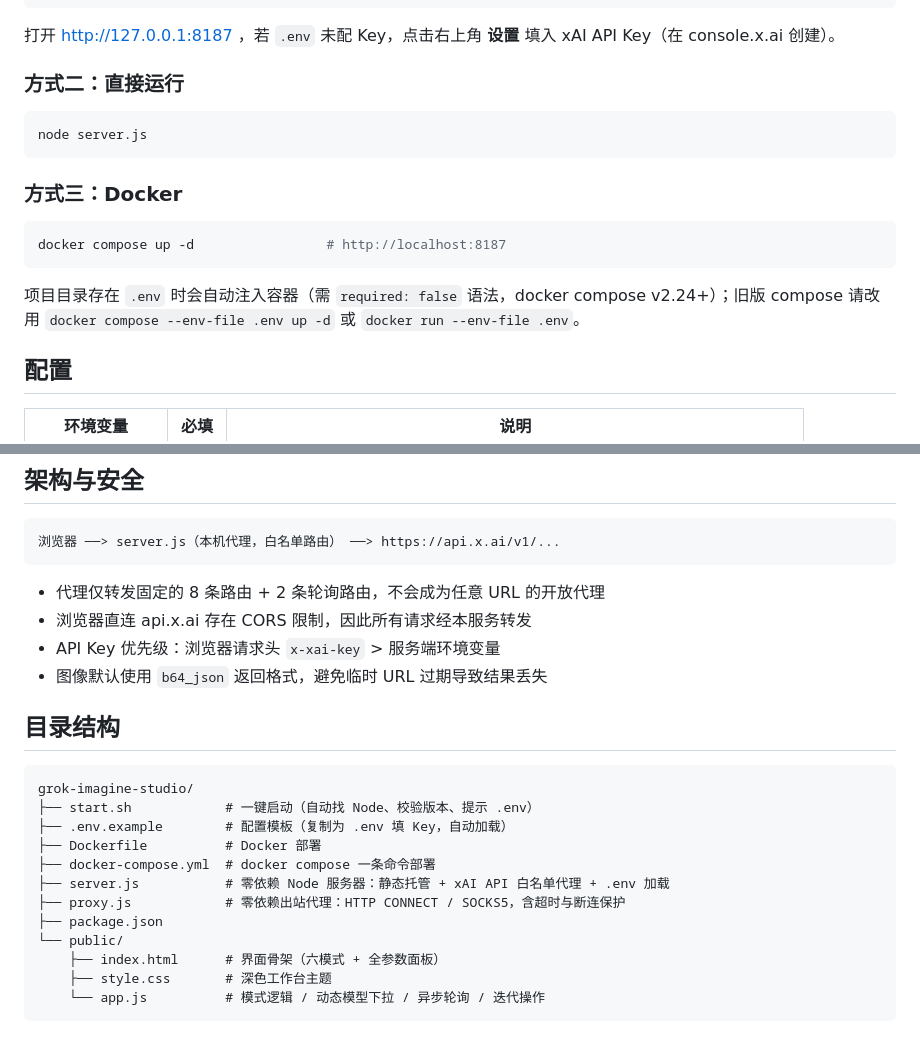
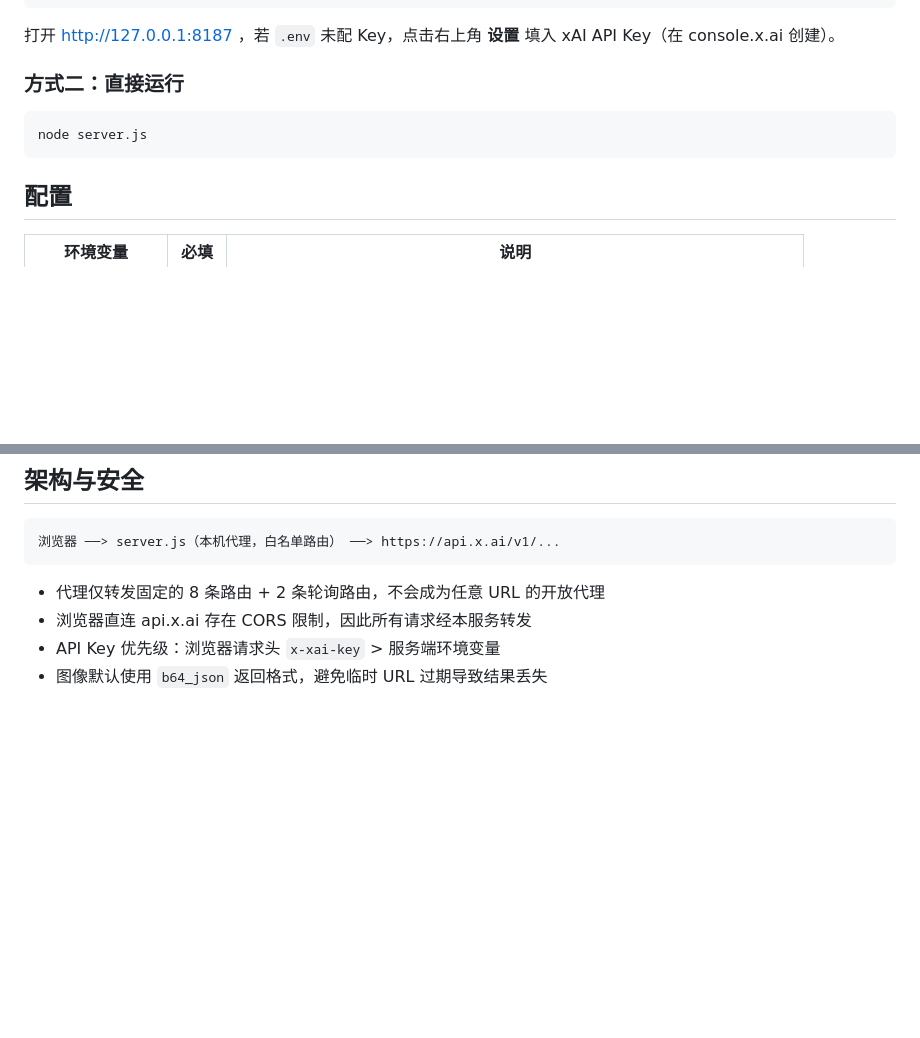
Before and after one commit to ck629/grok-imagine-studio, a Markdown page: README.md, 2 parts joined by grey strips. GitHub-like rendering; blank space fills up the shorter version.

````diff
--- a/README.md
+++ b/README.md
@@ -81,14 +81,6 @@ XAI_API_KEY=xai-xxx ./start.sh          # 临时指定服务端 Key
 node server.js
 ```
 
-### 方式三：Docker
-
-```bash
-docker compose up -d                 # http://localhost:8187
-```
-
-项目目录存在 `.env` 时会自动注入容器（需 `required: false` 语法，docker compose v2.24+）；旧版 compose 请改用 `docker compose --env-file .env up -d` 或 `docker run --env-file .env`。
-
 ## 配置
 
 | 环境变量 | 必填 | 说明 |
@@ -141,20 +133,3 @@ NO_PROXY=localhost,127.0.0.1
 - 浏览器直连 api.x.ai 存在 CORS 限制，因此所有请求经本服务转发
 - API Key 优先级：浏览器请求头 `x-xai-key` > 服务端环境变量
 - 图像默认使用 `b64_json` 返回格式，避免临时 URL 过期导致结果丢失
-
-## 目录结构
-
-```
-grok-imagine-studio/
-├── start.sh            # 一键启动（自动找 Node、校验版本、提示 .env）
-├── .env.example        # 配置模板（复制为 .env 填 Key，自动加载）
-├── Dockerfile          # Docker 部署
-├── docker-compose.yml  # docker compose 一条命令部署
-├── server.js           # 零依赖 Node 服务器：静态托管 + xAI API 白名单代理 + .env 加载
-├── proxy.js            # 零依赖出站代理：HTTP CONNECT / SOCKS5，含超时与断连保护
-├── package.json
-└── public/
-    ├── index.html      # 界面骨架（六模式 + 全参数面板）
-    ├── style.css       # 深色工作台主题
-    └── app.js          # 模式逻辑 / 动态模型下拉 / 异步轮询 / 迭代操作
-```
````
